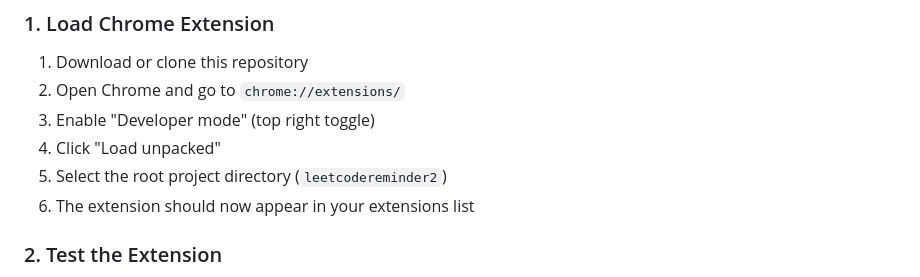
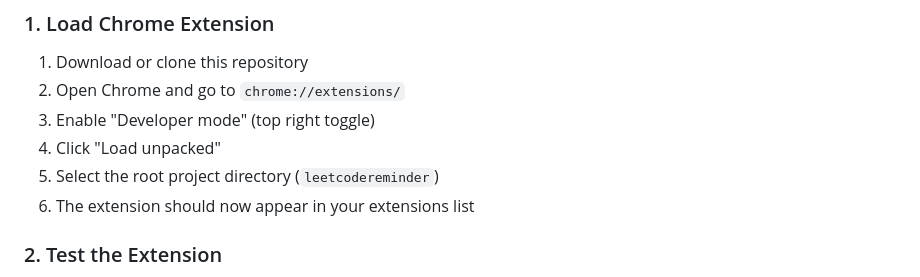
Before and after one commit to Shivansh8318/Leetcode-Reminder, a Markdown page: README.md, the part around the change. GitHub-like rendering.

```diff
--- a/README.md
+++ b/README.md
@@ -58,7 +58,7 @@ leetcodereminder2/
 2. Open Chrome and go to `chrome://extensions/`
 3. Enable "Developer mode" (top right toggle)
 4. Click "Load unpacked"
-5. Select the root project directory (`leetcodereminder2`)
+5. Select the root project directory (`leetcodereminder`)
 6. The extension should now appear in your extensions list
 
 ### 2. Test the Extension
```
